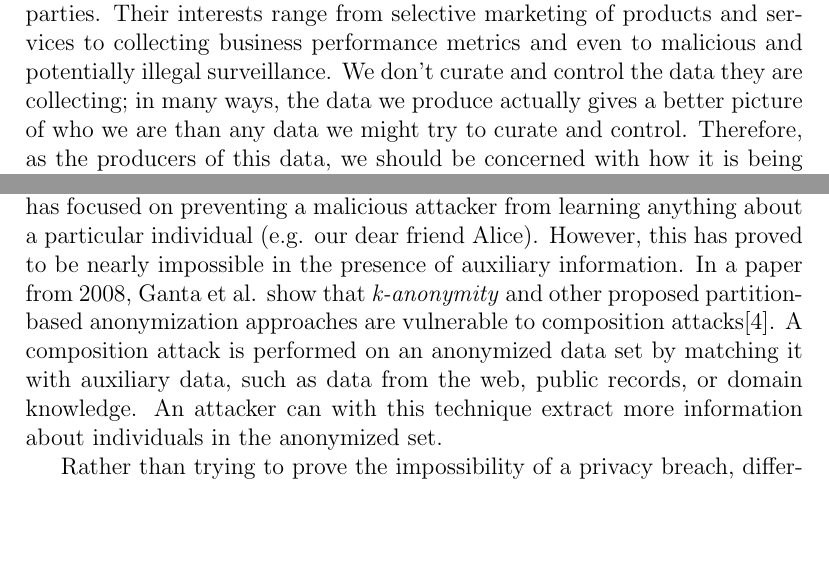
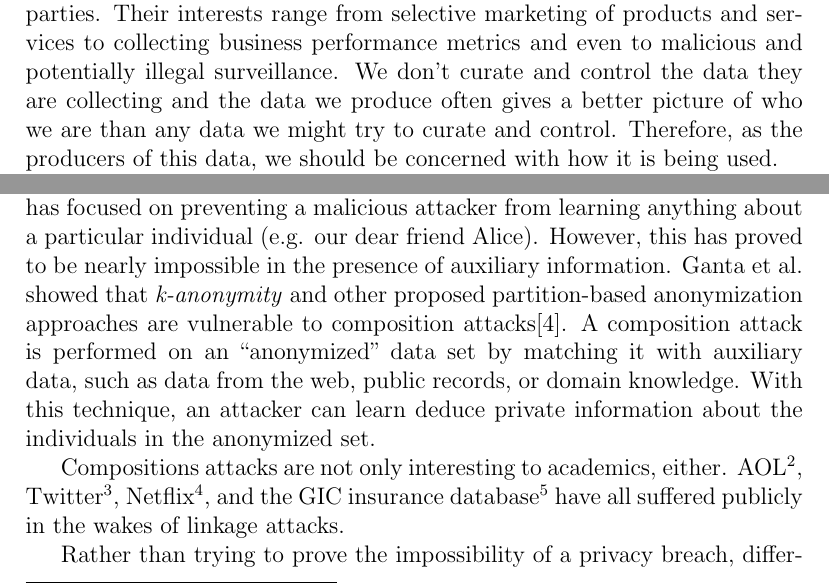
Before and after one commit to cassiebaer/ucph-msc-thesis-dpdt, a LaTeX paper (docs/main.tex): two parts of pages 2 and 5 of 41 before the commit and two parts of pages 2 and 5 of 42 after it, joined at a grey line, cut so that both start at the same text, the shorter picture padded with empty space. Compiled offline with pdfLaTeX.

Commit message:
Add paragraph about linkage attack examples

```diff
--- a/docs/main.tex
+++ b/docs/main.tex
@@ -51,8 +51,7 @@ This is the paper's abstract \ldots
 
 With each passing day, more and more of our personal information is being collected, cataloged and analyzed by an ever increasing number of interested parties.
 Their interests range from selective marketing of products and services to collecting business performance metrics and even to malicious and potentially illegal surveillance.
-We don't curate and control the data they are collecting;
-in many ways, the data we produce actually gives a better picture of who we are than any data we might try to curate and control.
+We don't curate and control the data they are collecting and the data we produce often gives a better picture of who we are than any data we might try to curate and control.
 Therefore, as the producers of this data, we should be concerned with how it is being used.
 
 Our medical records consist of very personal information which we reasonably expect to remain private.
@@ -148,13 +147,15 @@ However, it has quickly become evident that it is not possible to release a data
 Differential privacy aims to maximize database utility while minimizing the risk for all individuals contained within.
 Traditionally, privacy research has focused on preventing a malicious attacker from learning anything about a particular individual (e.g. our dear friend Alice).
 However, this has proved to be nearly impossible in the presence of auxiliary information.
-In a paper from 2008, Ganta et al. show that \textit{k-anonymity} and other proposed partition-based anonymization approaches are vulnerable to composition attacks\cite{ganta2008composition}.
-A composition attack is performed on an anonymized data set by matching it with auxiliary data, such as data from the web, public records, or domain knowledge.
-An attacker can with this technique extract more information about individuals in the anonymized set.
+Ganta et al. showed that \textit{k-anonymity} and other proposed partition-based anonymization approaches are vulnerable to composition attacks\cite{ganta2008composition}.
+A composition attack is performed on an ``anonymized'' data set by matching it with auxiliary data, such as data from the web, public records, or domain knowledge.
+With this technique, an attacker can learn deduce private information about the individuals in the anonymized set.
 
+Compositions attacks are not only interesting to academics, either.
+AOL\footnote{http://arstechnica.com/business/2006/09/7835/}, Twitter\footnote{http://arstechnica.com/tech-policy/2009/03/pulling-back-the-curtain-on-anonymous-twitterers/}, Netflix\footnote{http://arstechnica.com/tech-policy/2009/09/your-secrets-live-online-in-databases-of-ruin/}, and the GIC insurance database\footnote{http://web.mit.edu/sem083/www/assignments/reidentification.html} have all suffered publicly in the wakes of linkage attacks.
 % TODO 2 : talk about the parallel to cryptography guarantees
 
-Rather than trying to prove the impossibility of a privacy breach, differential privacy guarantees that a users participation in a database can only increase their risk of a privacy breach by a negligible amount.
+Rather than trying to prove the impossibility of a privacy breach, differential privacy guarantees that a users participation in a database can only increase their risk of a privacy breach by some negligible amount.
 This is true regardless of how much auxiliary information a would-be attacker knows or might learn in the future.
 
 Analysts are able to run differentially private algorithms against private data knowing that no individuals' privacy can be compromised.
```
Also changed, not shown: docs/main.tex (4 more changed lines).
